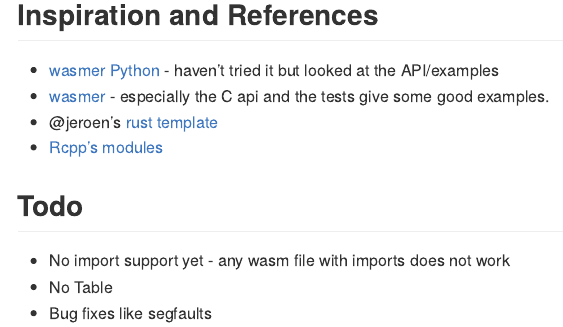
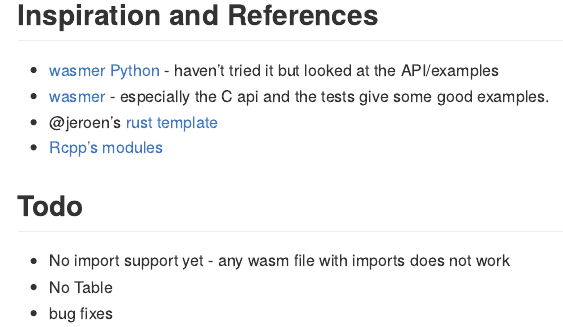
Before and after one commit to dirkschumacher/wasmr, an R Markdown document (README.Rmd): the page in a window 1100 px wide, from 1730 px down. Rendered offline with R 4.5, knitr and Pandoc, with nearby package versions; code that draws random numbers runs with fixed seeds of ours; some code elsewhere in the file could not run offline; badge pictures from the web are left out.

Commit message:
Update docs

```diff
--- a/README.Rmd
+++ b/README.Rmd
@@ -77,4 +77,4 @@
 
 * No import support yet - any wasm file with imports does not work
 * No Table
-* Bug fixes like segfaults
+* bug fixes
```
Also changed, not shown: README.md, README.Rmd (2 more changed lines).
